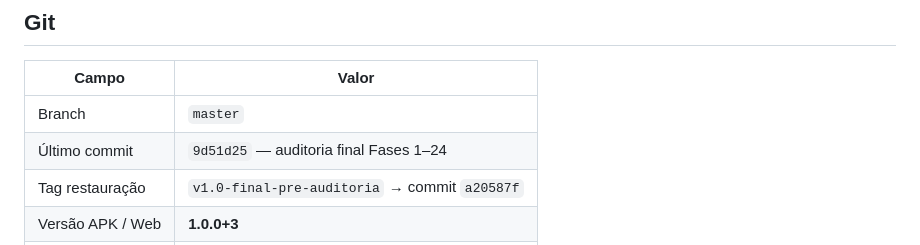
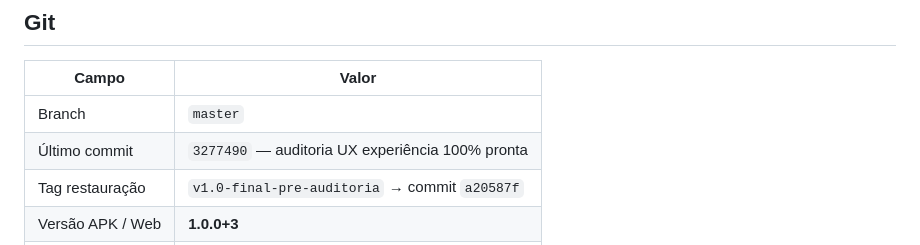
Before and after one commit to sergiocjr/poligestor_app, a Markdown page: docs/CONTINUAR_PROJETO.md, the part around the change. Drawn GitHub-style.

Commit message:
docs: registra commit 3277490 no CONTINUAR_PROJETO
Co-authored-by: Cursor <cursoragent@cursor.com>

```diff
--- a/docs/CONTINUAR_PROJETO.md
+++ b/docs/CONTINUAR_PROJETO.md
@@ -75,7 +75,7 @@ Atualizado: 2026-07-20 (Auditoria UX — experiência 100% pronta)
 | Campo | Valor |
 |-------|--------|
 | Branch | `master` |
-| Último commit | `9d51d25` — auditoria final Fases 1–24 |
+| Último commit | `3277490` — auditoria UX experiência 100% pronta |
 | Tag restauração | `v1.0-final-pre-auditoria` → commit `a20587f` |
 | Versão APK / Web | **1.0.0+3** |
 | Push | origin/master |
```
